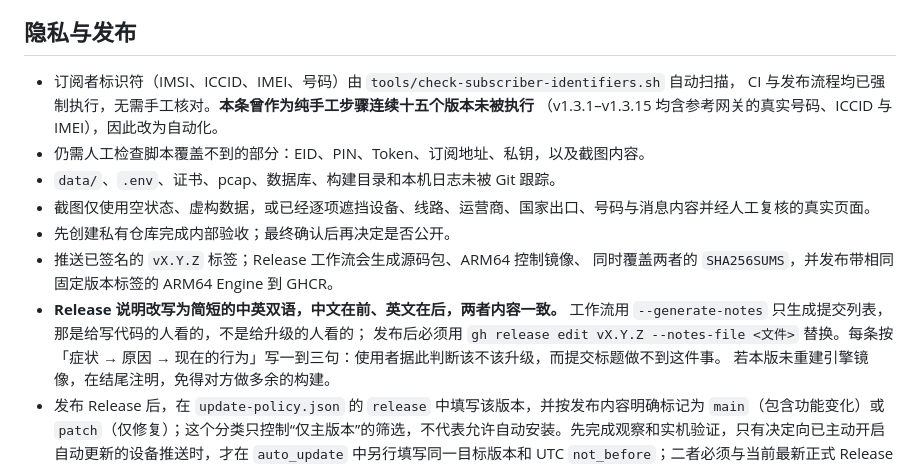
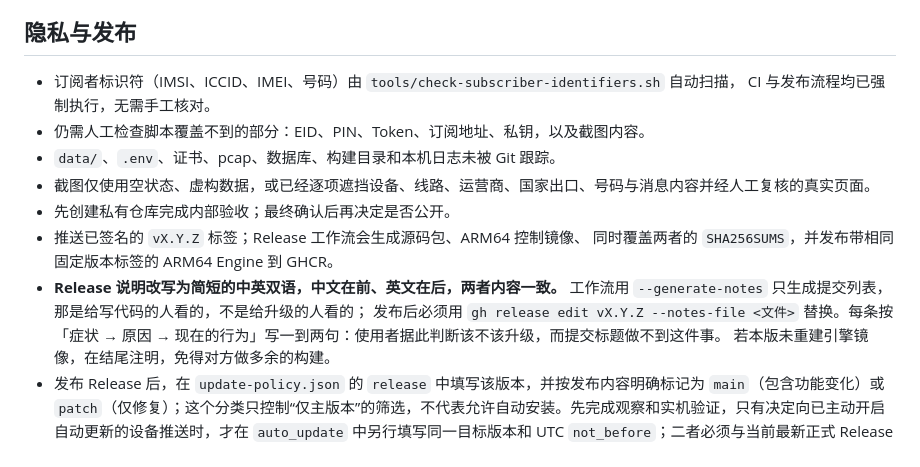
Before and after one commit to 6mb/mdd-sim-gateway, a Markdown page: docs/RELEASE_CHECKLIST.md, the part around the change. Drawn GitHub-style.

```diff
--- a/docs/RELEASE_CHECKLIST.md
+++ b/docs/RELEASE_CHECKLIST.md
@@ -32,8 +32,7 @@
 ## 隐私与发布
 
 - 订阅者标识符（IMSI、ICCID、IMEI、号码）由 `tools/check-subscriber-identifiers.sh` 自动扫描，
-  CI 与发布流程均已强制执行，无需手工核对。**本条曾作为纯手工步骤连续十五个版本未被执行**
-  （v1.3.1–v1.3.15 均含参考网关的真实号码、ICCID 与 IMEI），因此改为自动化。
+  CI 与发布流程均已强制执行，无需手工核对。
 - 仍需人工检查脚本覆盖不到的部分：EID、PIN、Token、订阅地址、私钥，以及截图内容。
 - `data/`、`.env`、证书、pcap、数据库、构建目录和本机日志未被 Git 跟踪。
 - 截图仅使用空状态、虚构数据，或已经逐项遮挡设备、线路、运营商、国家出口、号码与消息内容并经人工复核的真实页面。
@@ -43,7 +42,7 @@
 - **Release 说明改写为简短的中英双语，中文在前、英文在后，两者内容一致。**
   工作流用 `--generate-notes` 只生成提交列表，那是给写代码的人看的，不是给升级的人看的；
   发布后必须用 `gh release edit vX.Y.Z --notes-file <文件>` 替换。每条按
-  「症状 → 原因 → 现在的行为」写一到三句：使用者据此判断该不该升级，而提交标题做不到这件事。
+  「症状 → 原因 → 现在的行为」写一到两句：使用者据此判断该不该升级，而提交标题做不到这件事。
   若本版未重建引擎镜像，在结尾注明，免得对方做多余的构建。
 - 发布 Release 后，在 `update-policy.json` 的 `release` 中填写该版本，并按发布内容明确标记为 `main`（包含功能变化）或 `patch`（仅修复）；这个分类只控制“仅主版本”的筛选，不代表允许自动安装。先完成观察和实机验证，只有决定向已主动开启自动更新的设备推送时，才在 `auto_update` 中另行填写同一目标版本和 UTC `not_before`；二者必须与当前最新正式 Release 完全一致。发现回归时清空自动更新许可即可阻止尚未开始的设备安装。
 - ARM64 交叉构建时，WebUI 阶段必须保持在 Docker `BUILDPLATFORM` 原生架构；前端产物是
```
Also changed, not shown: docs/DEVELOPMENT.md (+2 -7 lines).
